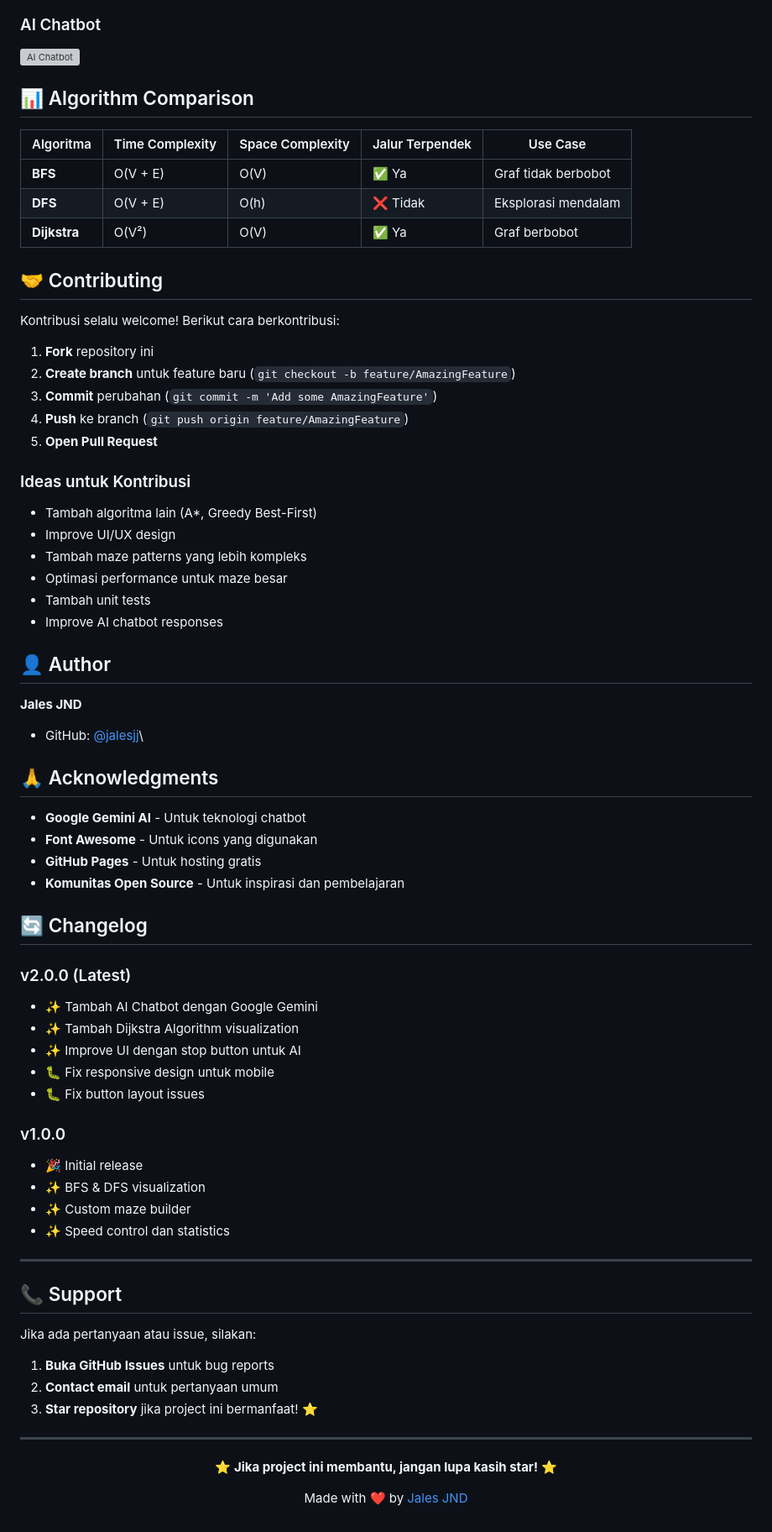
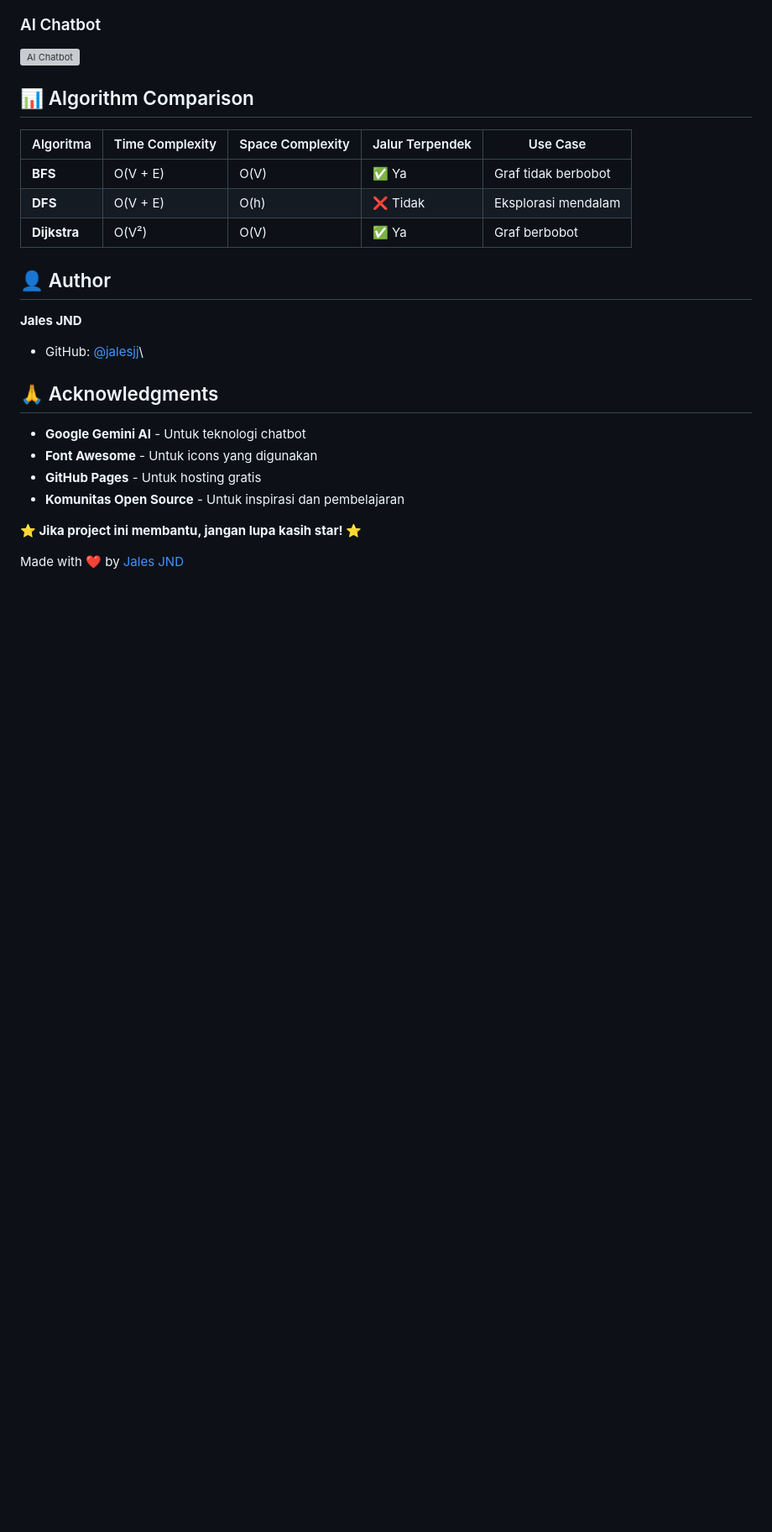
Before and after one commit to jalesjj/maze-solver-bfs-dfs, a Markdown page: README.md, the part around the change. Shown: that part at 84% size. GitHub-like rendering; blank space fills up the shorter version; grey boxes are pictures that could not be loaded.

```diff
--- a/README.md
+++ b/README.md
@@ -131,24 +131,6 @@ this.apiKey = 'YOUR_API';
 | **DFS** | O(V + E) | O(h) | ❌ Tidak | Eksplorasi mendalam |
 | **Dijkstra** | O(V²) | O(V) | ✅ Ya | Graf berbobot |
 
-## 🤝 Contributing
-
-Kontribusi selalu welcome! Berikut cara berkontribusi:
-
-1. **Fork** repository ini
-2. **Create branch** untuk feature baru (`git checkout -b feature/AmazingFeature`)
-3. **Commit** perubahan (`git commit -m 'Add some AmazingFeature'`)
-4. **Push** ke branch (`git push origin feature/AmazingFeature`)
-5. **Open Pull Request**
-
-### Ideas untuk Kontribusi
-- Tambah algoritma lain (A*, Greedy Best-First)
-- Improve UI/UX design
-- Tambah maze patterns yang lebih kompleks
-- Optimasi performance untuk maze besar
-- Tambah unit tests
-- Improve AI chatbot responses
-
 ## 👤 Author
 
 **Jales JND**
@@ -161,34 +143,6 @@ Kontribusi selalu welcome! Berikut cara berkontribusi:
 - **GitHub Pages** - Untuk hosting gratis
 - **Komunitas Open Source** - Untuk inspirasi dan pembelajaran
 
-## 🔄 Changelog
-
-### v2.0.0 (Latest)
-- ✨ Tambah AI Chatbot dengan Google Gemini
-- ✨ Tambah Dijkstra Algorithm visualization
-- ✨ Improve UI dengan stop button untuk AI
-- 🐛 Fix responsive design untuk mobile
-- 🐛 Fix button layout issues
-
-### v1.0.0
-- 🎉 Initial release
-- ✨ BFS & DFS visualization
-- ✨ Custom maze builder
-- ✨ Speed control dan statistics
-
----
-
-## 📞 Support
-
-Jika ada pertanyaan atau issue, silakan:
-1. **Buka GitHub Issues** untuk bug reports
-2. **Contact email** untuk pertanyaan umum
-3. **Star repository** jika project ini bermanfaat! ⭐
-
----
-
-<div align="center">
-
 **⭐ Jika project ini membantu, jangan lupa kasih star! ⭐**
 
 Made with ❤️ by [Jales JND](https://github.com/jalesjj)
```
